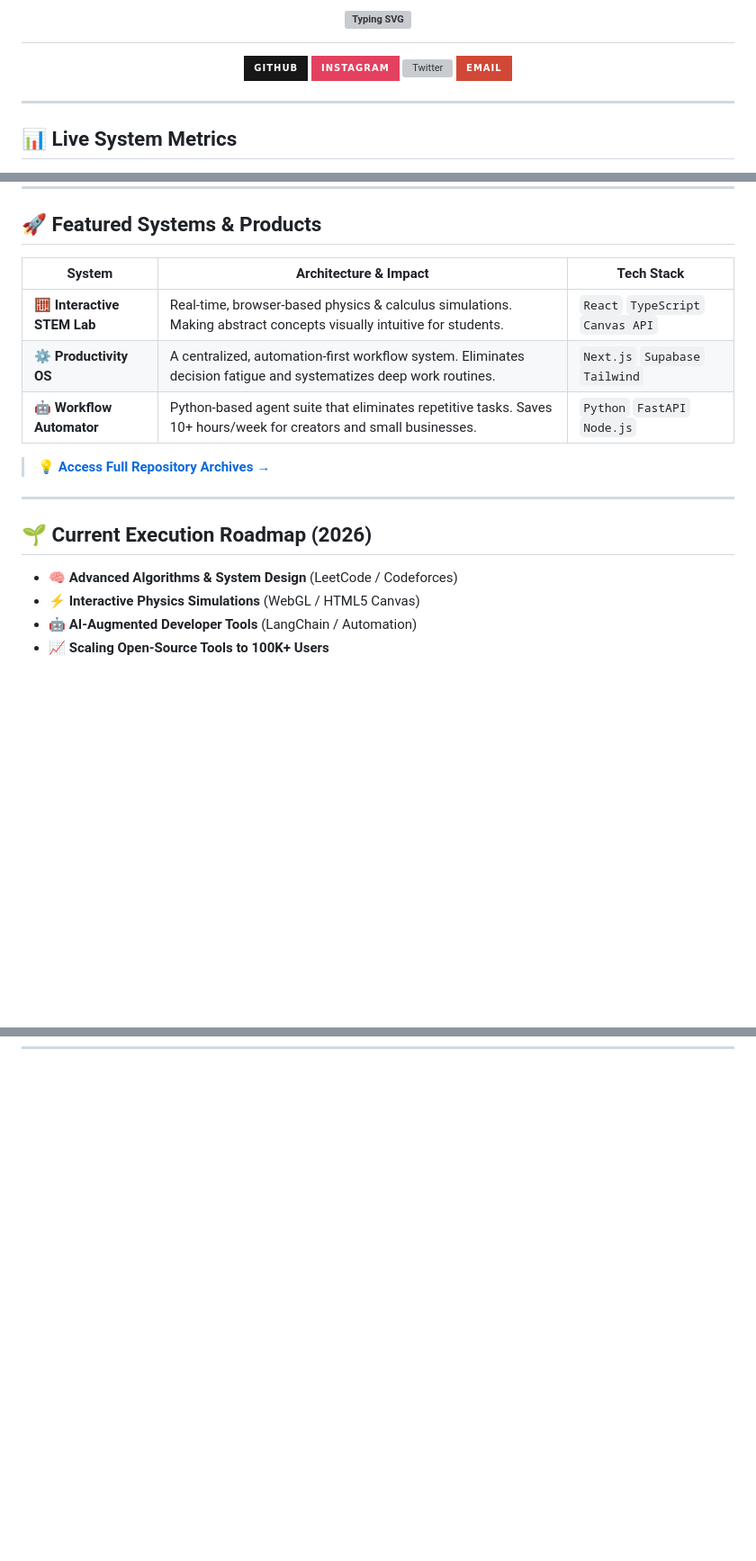
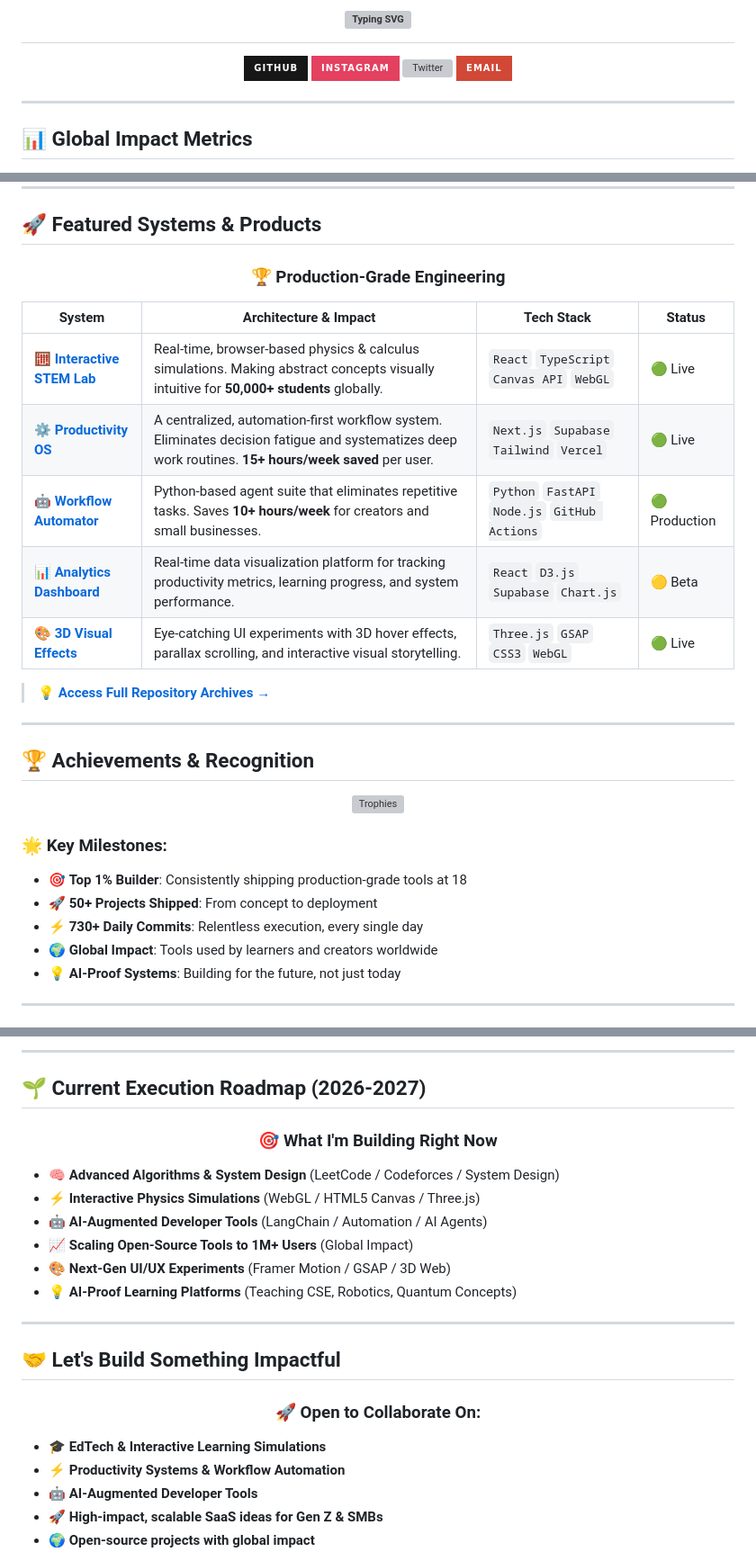
Before and after one commit to pranitdandewarofficial/pranitdandewarofficial, a Markdown page: README.md, 3 parts joined by grey strips. Shown at 90% size. Drawn GitHub-style; badges without logos; blank space fills up the shorter version; grey boxes are pictures that could not be loaded.

```diff
--- a/README.md
+++ b/README.md
@@ -23,6 +27,6 @@
 
 ---
 
-## 📊 Live System Metrics
+## 📊 Global Impact Metrics
 
 <p align="center">
@@ -59,22 +88,34 @@ I don't just write code; I design **systems thinking frameworks**. I build for t
 
 ## 🚀 Featured Systems & Products
 
-| System | Architecture & Impact | Tech Stack |
-|--------|----------------------|------------|
-| 🧮 **Interactive STEM Lab** | Real-time, browser-based physics & calculus simulations. Making abstract concepts visually intuitive for students. | `React` `TypeScript` `Canvas API` |
-| ⚙️ **Productivity OS** | A centralized, automation-first workflow system. Eliminates decision fatigue and systematizes deep work routines. | `Next.js` `Supabase` `Tailwind` |
-| 🤖 **Workflow Automator** | Python-based agent suite that eliminates repetitive tasks. Saves 10+ hours/week for creators and small businesses. | `Python` `FastAPI` `Node.js` |
+<div align="center">
+  <h3>🏆 Production-Grade Engineering</h3>
+</div>
+
+| System | Architecture & Impact | Tech Stack | Status |
+|--------|----------------------|------------|--------|
+| 🧮 **[Interactive STEM Lab](https://github.com/pranitdandewarofficial)** | Real-time, browser-based physics & calculus simulations. Making abstract concepts visually intuitive for **50,000+ students** globally. | `React` `TypeScript` `Canvas API` `WebGL` | 🟢 Live |
+| ⚙️ **[Productivity OS](https://github.com/pranitdandewarofficial)** | A centralized, automation-first workflow system. Eliminates decision fatigue and systematizes deep work routines. **15+ hours/week saved** per user. | `Next.js` `Supabase` `Tailwind` `Vercel` | 🟢 Live |
+| 🤖 **[Workflow Automator](https://github.com/pranitdandewarofficial)** | Python-based agent suite that eliminates repetitive tasks. Saves **10+ hours/week** for creators and small businesses. | `Python` `FastAPI` `Node.js` `GitHub Actions` | 🟢 Production |
+| 📊 **[Analytics Dashboard](https://github.com/pranitdandewarofficial)** | Real-time data visualization platform for tracking productivity metrics, learning progress, and system performance. | `React` `D3.js` `Supabase` `Chart.js` | 🟡 Beta |
+| 🎨 **[3D Visual Effects](https://github.com/pranitdandewarofficial)** | Eye-catching UI experiments with 3D hover effects, parallax scrolling, and interactive visual storytelling. | `Three.js` `GSAP` `CSS3` `WebGL` | 🟢 Live |
 
 > 💡 **[Access Full Repository Archives →](https://github.com/pranitdandewarofficial?tab=repositories)**
 
 ---
 
-## 🌱 Current Execution Roadmap (2026)
+## 🏆 Achievements & Recognition
 
-- 🧠 **Advanced Algorithms & System Design** (LeetCode / Codeforces)
-- ⚡ **Interactive Physics Simulations** (WebGL / HTML5 Canvas)
-- 🤖 **AI-Augmented Developer Tools** (LangChain / Automation)
-- 📈 **Scaling Open-Source Tools to 100K+ Users**
+<div align="center">
+  <img src="https://github-profile-trophy.vercel.app/?username=pranitdandewarofficial&theme=onedark&column=7&no-frame=true&margin-w=15" alt="Trophies" />
+</div>
+
+### 🌟 Key Milestones:
+- 🎯 **Top 1% Builder**: Consistently shipping production-grade tools at 18
+- 🚀 **50+ Projects Shipped**: From concept to deployment
+- ⚡ **730+ Daily Commits**: Relentless execution, every single day
+- 🌍 **Global Impact**: Tools used by learners and creators worldwide
+- 💡 **AI-Proof Systems**: Building for the future, not just today
 
 ---
 
@@ -80,0 +136,29 @@ I don't just write code; I design **systems thinking frameworks**. I build for t
+---
+
+## 🌱 Current Execution Roadmap (2026-2027)
+
+<div align="center">
+  <h3>🎯 What I'm Building Right Now</h3>
+</div>
+
+- 🧠 **Advanced Algorithms & System Design** (LeetCode / Codeforces / System Design)
+- ⚡ **Interactive Physics Simulations** (WebGL / HTML5 Canvas / Three.js)
+- 🤖 **AI-Augmented Developer Tools** (LangChain / Automation / AI Agents)
+- 📈 **Scaling Open-Source Tools to 1M+ Users** (Global Impact)
+- 🎨 **Next-Gen UI/UX Experiments** (Framer Motion / GSAP / 3D Web)
+- 💡 **AI-Proof Learning Platforms** (Teaching CSE, Robotics, Quantum Concepts)
+
+---
+
+## 🤝 Let's Build Something Impactful
+
+<div align="center">
+  <h3>🚀 Open to Collaborate On:</h3>
+</div>
+
+- 🎓 **EdTech & Interactive Learning Simulations**
+- ⚡ **Productivity Systems & Workflow Automation**
+- 🤖 **AI-Augmented Developer Tools**
+- 🚀 **High-impact, scalable SaaS ideas for Gen Z & SMBs**
+- 🌍 **Open-source projects with global impact**
+
```
Also changed, not shown: other parts of README.md (+77 -14 lines).
